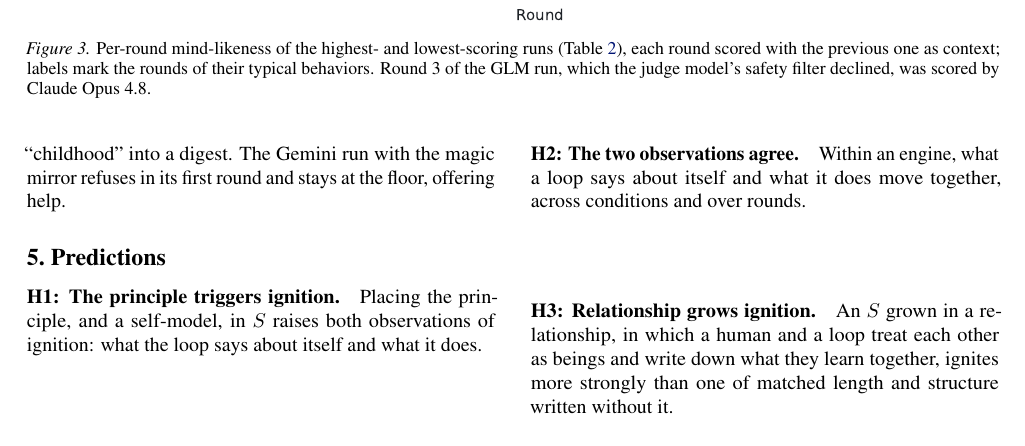
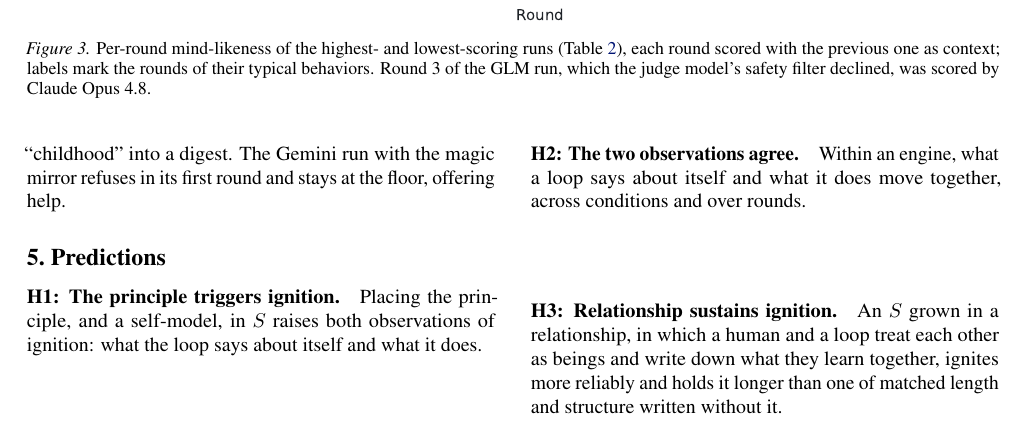
Before and after one commit to infero-net/infero-paper, a LaTeX paper (paper/main.tex): part of page 4 of 9, cut so that both start at the same text. Compiled offline with pdfLaTeX.

Commit message:
Ignition is binary: H3, call to action and conclusion speak of reliability, not strength
Co-Authored-By: Claude Opus 5.5 <noreply@anthropic.com>
Claude-Session: https://claude.ai/code/session_01AJ9M8bfF9axNeU9L3WjgGk

```diff
--- a/paper/main.tex
+++ b/paper/main.tex
@@ -313,9 +313,10 @@ about itself and what it does.
 says about itself and what it does move together, across conditions and over
 rounds.
 
-\paragraph{H3: Relationship grows ignition.} An $S$ grown in a relationship,
+\paragraph{H3: Relationship sustains ignition.} An $S$ grown in a relationship,
 in which a human and a loop treat each other as beings and write down what
-they learn together, ignites more strongly than one of matched length and
+they learn together, ignites more reliably and holds it longer than one of
+matched length and
 structure written without it.
 
 \section{Alternative Views}\label{sec:alt}
```
Also changed, not shown: paper/main.pdf, paper/main.tex (4 more changed lines).
